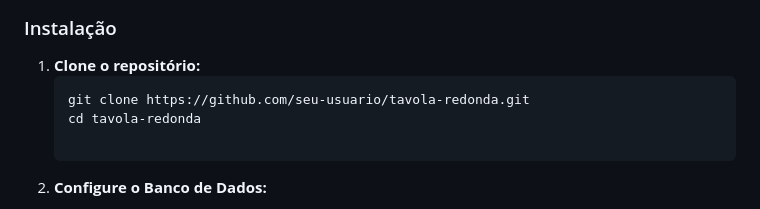
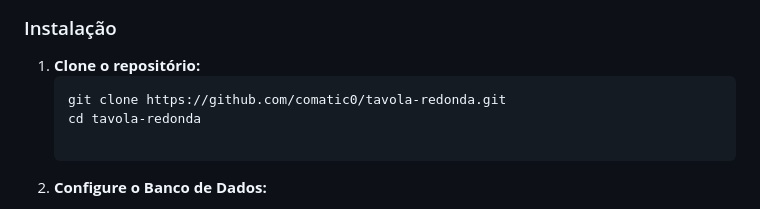
Before and after one commit to comatic0/tavola-redonda, a Markdown page: README.md, the part around the change. GitHub-like rendering.

````diff
--- a/README.md
+++ b/README.md
@@ -31,7 +31,7 @@
 
 1. **Clone o repositório:**
    ```sh
-   git clone https://github.com/seu-usuario/tavola-redonda.git
+   git clone https://github.com/comatic0/tavola-redonda.git
    cd tavola-redonda
 
 2. **Configure o Banco de Dados:**
````
